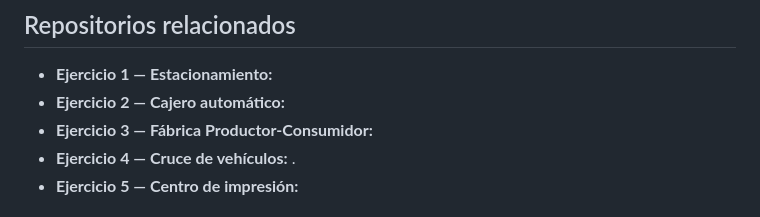
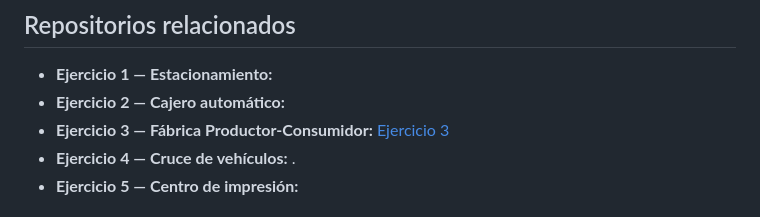
Before and after one commit to Cristhval/APE3_SistemasDistribuidos, a Markdown page: README.md, the part around the change. Rendered like a GitHub page.

Commit message:
Update link for Ejercicio 3 in README

```diff
--- a/README.md
+++ b/README.md
@@ -121,7 +121,7 @@ Las implementaciones descritas en el informe utilizan tecnologías según cada e
 
 - **Ejercicio 1 — Estacionamiento:** []()
 - **Ejercicio 2 — Cajero automático:** []()
-- **Ejercicio 3 — Fábrica Productor-Consumidor:** []()
+- **Ejercicio 3 — Fábrica Productor-Consumidor:** [Ejercicio 3](Producto-Consumidor)
 - **Ejercicio 4 — Cruce de vehículos:** []().
 - **Ejercicio 5 — Centro de impresión:** []()
 
```
